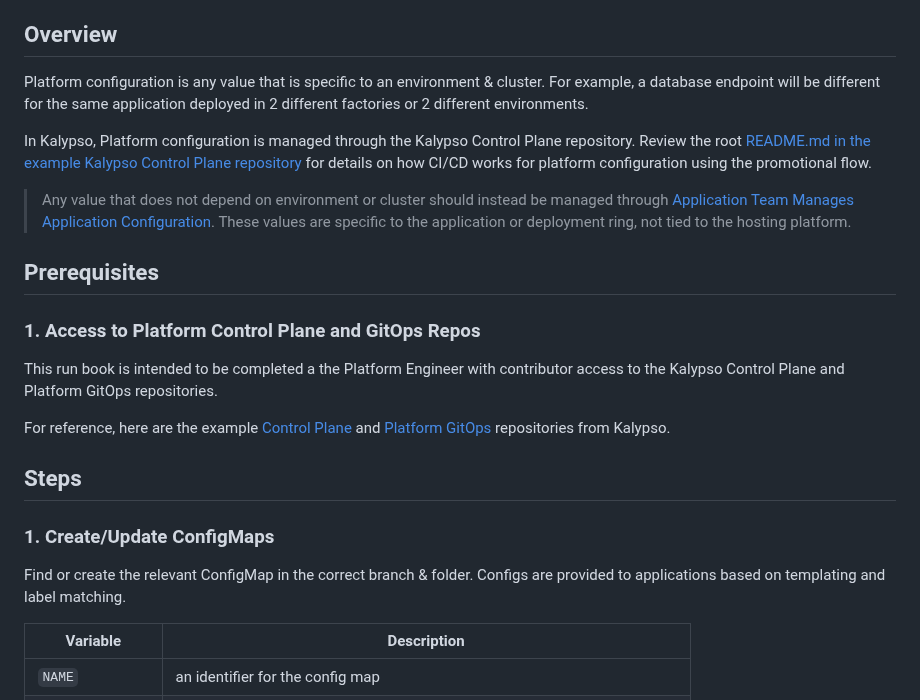
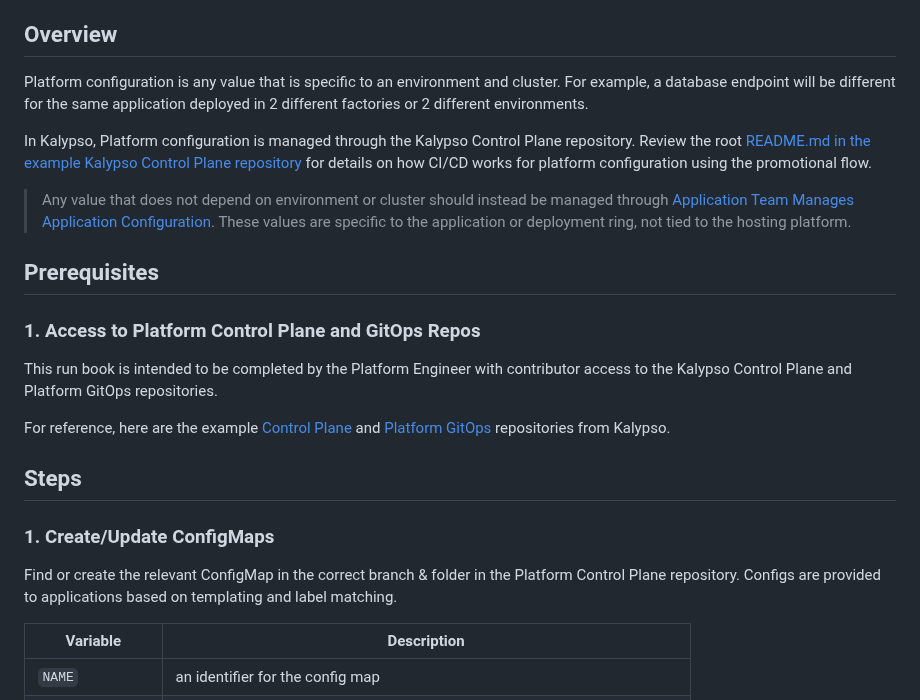
Before and after one commit to microsoft/kalypso, a Markdown page: docs/run-books/platform-team-manages-platform-configuration.md, the part around one of its changes. Drawn GitHub-style.

```diff
--- a/docs/run-books/platform-team-manages-platform-configuration.md
+++ b/docs/run-books/platform-team-manages-platform-configuration.md
@@ -11,7 +11,7 @@
 
 ## Overview
 
-Platform configuration is any value that is specific to an environment & cluster. For example, a database endpoint will be different for the same application deployed in 2 different factories or 2 different environments.
+Platform configuration is any value that is specific to an environment and cluster. For example, a database endpoint will be different for the same application deployed in 2 different factories or 2 different environments.
 
 In Kalypso, Platform configuration is managed through the Kalypso Control Plane repository. Review the root [README.md in the example Kalypso Control Plane repository](https://github.com/microsoft/kalypso-control-plane) for details on how CI/CD works for platform configuration using the promotional flow.
 
@@ -21,7 +21,7 @@ In Kalypso, Platform configuration is managed through the Kalypso Control Plane
 
 ### 1. Access to Platform Control Plane and GitOps Repos
 
-This run book is intended to be completed a the Platform Engineer with contributor access to the Kalypso Control Plane and Platform GitOps repositories.
+This run book is intended to be completed by the Platform Engineer with contributor access to the Kalypso Control Plane and Platform GitOps repositories.
 
 For reference, here are the example [Control Plane](https://github.com/microsoft/kalypso-control-plane) and [Platform GitOps](https://github.com/microsoft/kalypso-gitops) repositories from Kalypso.
 
@@ -29,7 +29,7 @@ For reference, here are the example [Control Plane](https://github.com/microsoft
 
 ### 1. Create/Update ConfigMaps
 
-Find or create the relevant ConfigMap in the correct branch & folder. Configs are provided to applications based on templating and label matching.
+Find or create the relevant ConfigMap in the correct branch & folder in the Platform Control Plane repository. Configs are provided to applications based on templating and label matching.
 
 | Variable        | Description                                                                   |
 | --------------- | ----------------------------------------------------------------------------- |
```
Also changed, not shown: other parts of docs/run-books/platform-team-manages-platform-configuration.md (+7 -3 lines), docs/run-books/platform-team-schedules-applications-for-deployment.md (+1 -0 lines), docs/run-books/images/eu-config.png (added), docs/run-books/images/platform-gitops-pr.png (added), docs/run-books/images/workload.png (added).
